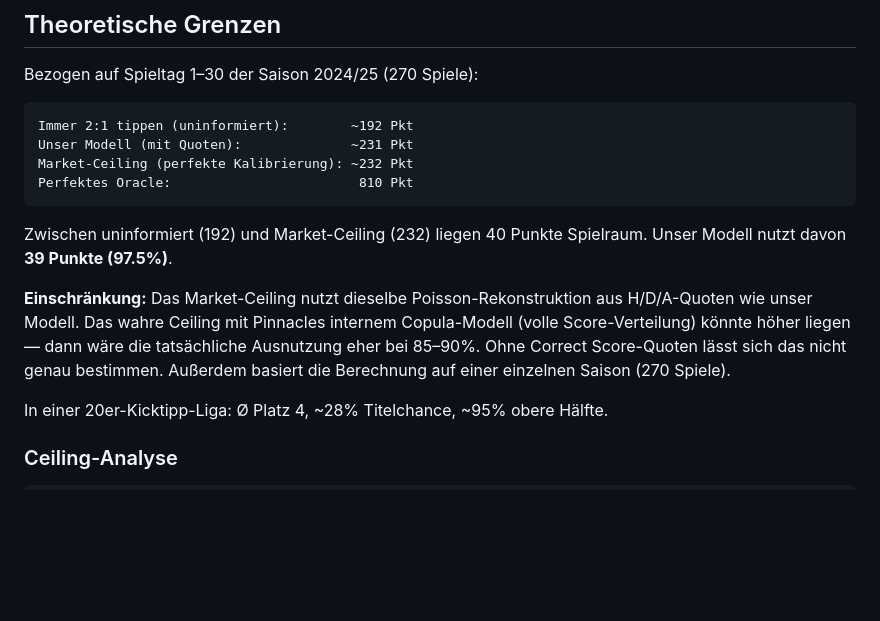
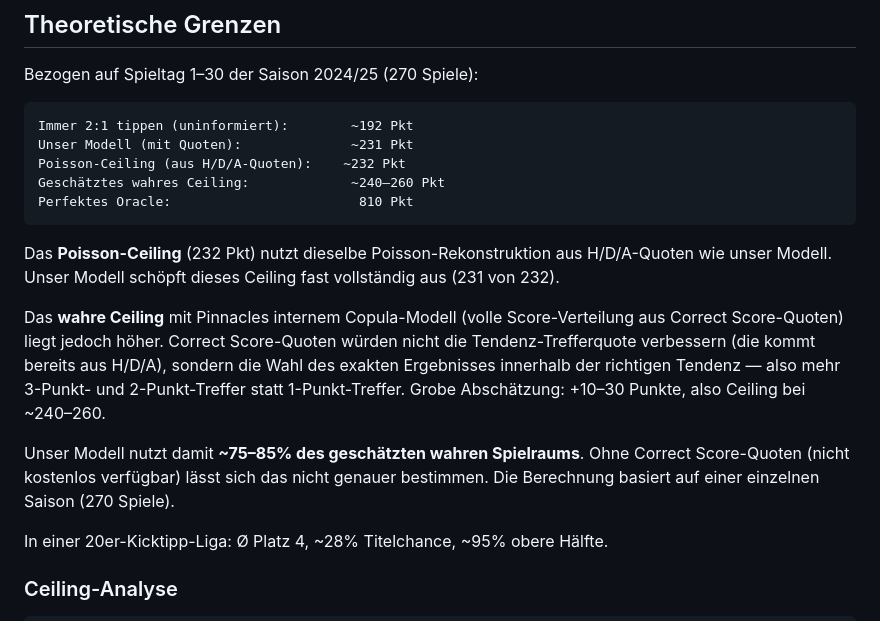
Before and after one commit to kontainer-sh/bundesliga-predictor, a Markdown page: README.md, the part around the change. Drawn GitHub-style; blank space fills up the shorter version.

Commit message:
Differentiate Poisson-ceiling vs estimated true ceiling in README
Poisson-ceiling (232) shares reconstruction method with model.
True ceiling with correct score odds estimated at ~240-260.
Model utilizes ~75-85% of true usable range, not 97.5%.

Co-Authored-By: Claude Opus 4.6 (1M context) <noreply@anthropic.com>

````diff
--- a/README.md
+++ b/README.md
@@ -147,18 +147,23 @@ Bezogen auf Spieltag 1–30 der Saison 2024/25 (270 Spiele):
 ```
 Immer 2:1 tippen (uninformiert):        ~192 Pkt
 Unser Modell (mit Quoten):              ~231 Pkt
-Market-Ceiling (perfekte Kalibrierung): ~232 Pkt
+Poisson-Ceiling (aus H/D/A-Quoten):    ~232 Pkt
+Geschätztes wahres Ceiling:             ~240–260 Pkt
 Perfektes Oracle:                        810 Pkt
 ```
 
-Zwischen uninformiert (192) und Market-Ceiling (232) liegen 40 Punkte Spielraum.
-Unser Modell nutzt davon **39 Punkte (97.5%)**.
+Das **Poisson-Ceiling** (232 Pkt) nutzt dieselbe Poisson-Rekonstruktion aus H/D/A-Quoten wie
+unser Modell. Unser Modell schöpft dieses Ceiling fast vollständig aus (231 von 232).
 
-**Einschränkung:** Das Market-Ceiling nutzt dieselbe Poisson-Rekonstruktion aus H/D/A-Quoten
-wie unser Modell. Das wahre Ceiling mit Pinnacles internem Copula-Modell (volle Score-Verteilung)
-könnte höher liegen — dann wäre die tatsächliche Ausnutzung eher bei 85–90%. Ohne Correct
-Score-Quoten lässt sich das nicht genau bestimmen. Außerdem basiert die Berechnung auf einer
-einzelnen Saison (270 Spiele).
+Das **wahre Ceiling** mit Pinnacles internem Copula-Modell (volle Score-Verteilung aus Correct
+Score-Quoten) liegt jedoch höher. Correct Score-Quoten würden nicht die Tendenz-Trefferquote
+verbessern (die kommt bereits aus H/D/A), sondern die Wahl des exakten Ergebnisses innerhalb
+der richtigen Tendenz — also mehr 3-Punkt- und 2-Punkt-Treffer statt 1-Punkt-Treffer.
+Grobe Abschätzung: +10–30 Punkte, also Ceiling bei ~240–260.
+
+Unser Modell nutzt damit **~75–85% des geschätzten wahren Spielraums**. Ohne Correct
+Score-Quoten (nicht kostenlos verfügbar) lässt sich das nicht genauer bestimmen.
+Die Berechnung basiert auf einer einzelnen Saison (270 Spiele).
 
 In einer 20er-Kicktipp-Liga: Ø Platz 4, ~28% Titelchance, ~95% obere Hälfte.
 
````
